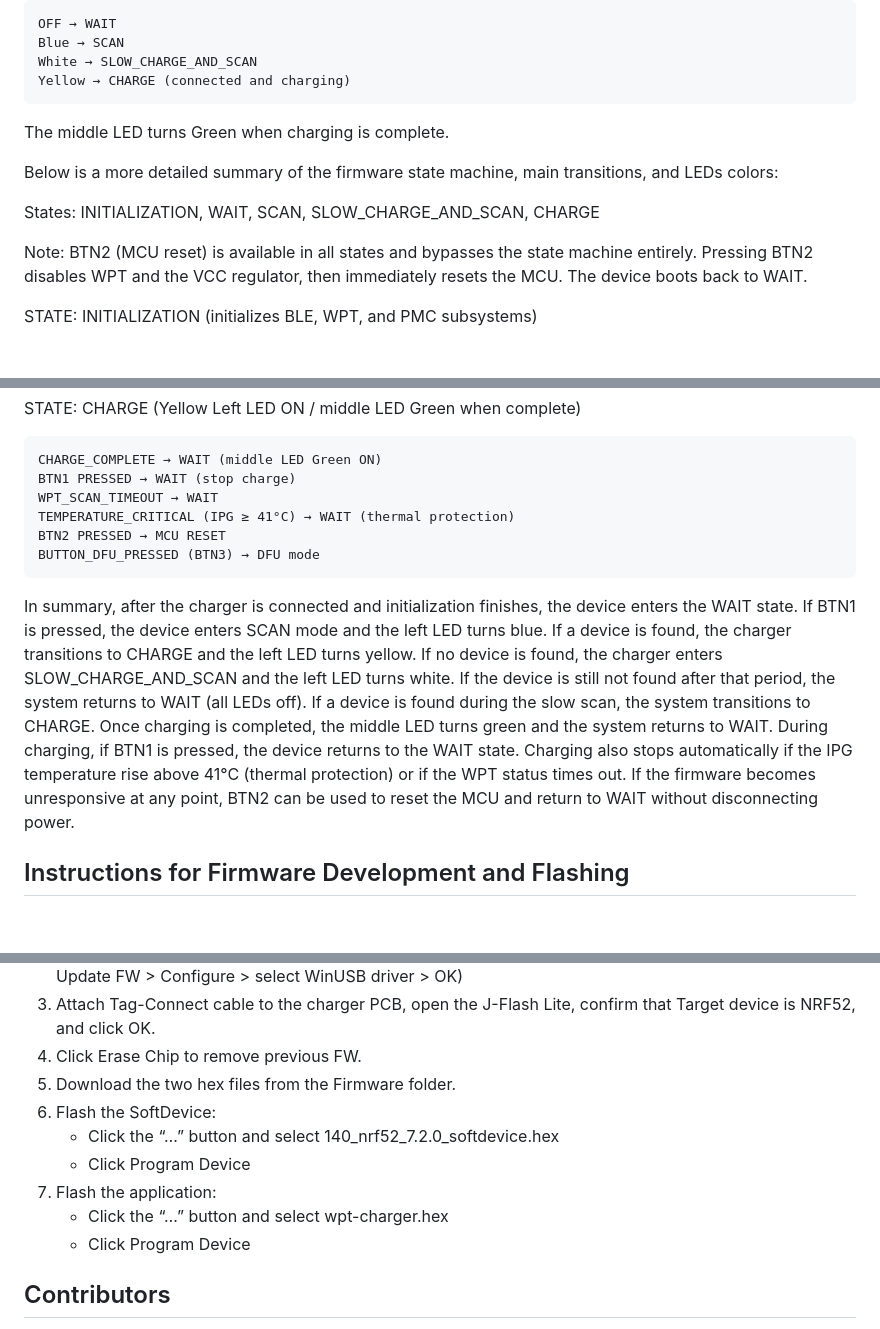
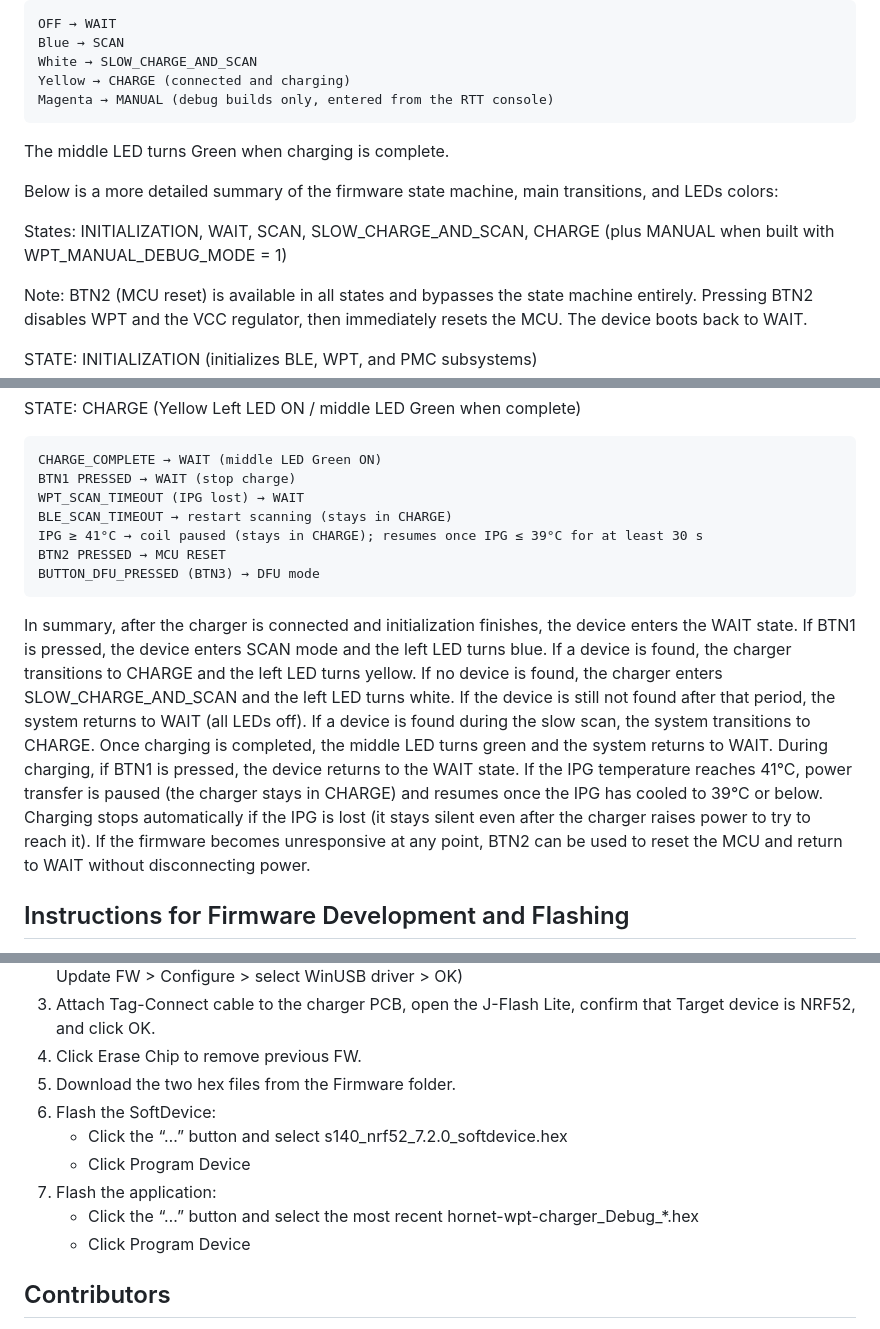
Before and after one commit to CARSSCenter/OpenNerve-Charger, a Markdown page: README.md, 3 parts joined by grey strips. GitHub-like rendering; blank space fills up the shorter version.

```diff
--- a/README.md
+++ b/README.md
@@ -21,12 +21,13 @@ The left LED shows the current state:
     Blue → SCAN
     White → SLOW_CHARGE_AND_SCAN
     Yellow → CHARGE (connected and charging)
+    Magenta → MANUAL (debug builds only, entered from the RTT console)
 
 The middle LED turns Green when charging is complete.
 
 Below is a more detailed summary of the firmware state machine, main transitions, and LEDs colors:
 
-States: INITIALIZATION, WAIT, SCAN, SLOW_CHARGE_AND_SCAN, CHARGE
+States: INITIALIZATION, WAIT, SCAN, SLOW_CHARGE_AND_SCAN, CHARGE (plus MANUAL when built with WPT_MANUAL_DEBUG_MODE = 1)
 
 Note: BTN2 (MCU reset) is available in all states and bypasses the state machine entirely. Pressing BTN2 disables WPT and the VCC regulator, then immediately resets the MCU. The device boots back to WAIT.
 
@@ -61,13 +62,14 @@ STATE: CHARGE (Yellow Left LED ON / middle LED Green when complete)
 
     CHARGE_COMPLETE → WAIT (middle LED Green ON)
     BTN1 PRESSED → WAIT (stop charge)
-    WPT_SCAN_TIMEOUT → WAIT
-    TEMPERATURE_CRITICAL (IPG ≥ 41°C) → WAIT (thermal protection)
+    WPT_SCAN_TIMEOUT (IPG lost) → WAIT
+    BLE_SCAN_TIMEOUT → restart scanning (stays in CHARGE)
+    IPG ≥ 41°C → coil paused (stays in CHARGE); resumes once IPG ≤ 39°C for at least 30 s
     BTN2 PRESSED → MCU RESET
     BUTTON_DFU_PRESSED (BTN3) → DFU mode
 
 In summary, after the charger is connected and initialization finishes, the device enters the WAIT state. If BTN1 is pressed, the device enters SCAN mode and the left LED turns blue. If a device is found, the charger transitions to CHARGE and the left LED turns yellow. If no device is found, the charger enters SLOW_CHARGE_AND_SCAN and the left LED turns white. If the device is still not found after that period, the system returns to WAIT (all LEDs off).
-If a device is found during the slow scan, the system transitions to CHARGE. Once charging is completed, the middle LED turns green and the system returns to WAIT. During charging, if BTN1 is pressed, the device returns to the WAIT state. Charging also stops automatically if the IPG temperature rise above 41°C (thermal protection) or if the WPT status times out.
+If a device is found during the slow scan, the system transitions to CHARGE. Once charging is completed, the middle LED turns green and the system returns to WAIT. During charging, if BTN1 is pressed, the device returns to the WAIT state. If the IPG temperature reaches 41°C, power transfer is paused (the charger stays in CHARGE) and resumes once the IPG has cooled to 39°C or below. Charging stops automatically if the IPG is lost (it stays silent even after the charger raises power to try to reach it).
 If the firmware becomes unresponsive at any point, BTN2 can be used to reset the MCU and return to WAIT without disconnecting power.
 
 ## Instructions for Firmware Development and Flashing
@@ -79,10 +81,10 @@ Instructions on how to set up the development environment and compile firmware c
 4. Click Erase Chip to remove previous FW.
 5. Download the two hex files from the Firmware folder.
 6. Flash the SoftDevice:
-    * Click the “…” button and select 140_nrf52_7.2.0_softdevice.hex
+    * Click the “…” button and select s140_nrf52_7.2.0_softdevice.hex
     * Click Program Device
 7. Flash the application:
-    * Click the “…” button and select wpt-charger.hex
+    * Click the “…” button and select the most recent hornet-wpt-charger_Debug_*.hex
     * Click Program Device
 
 ## Contributors
```
